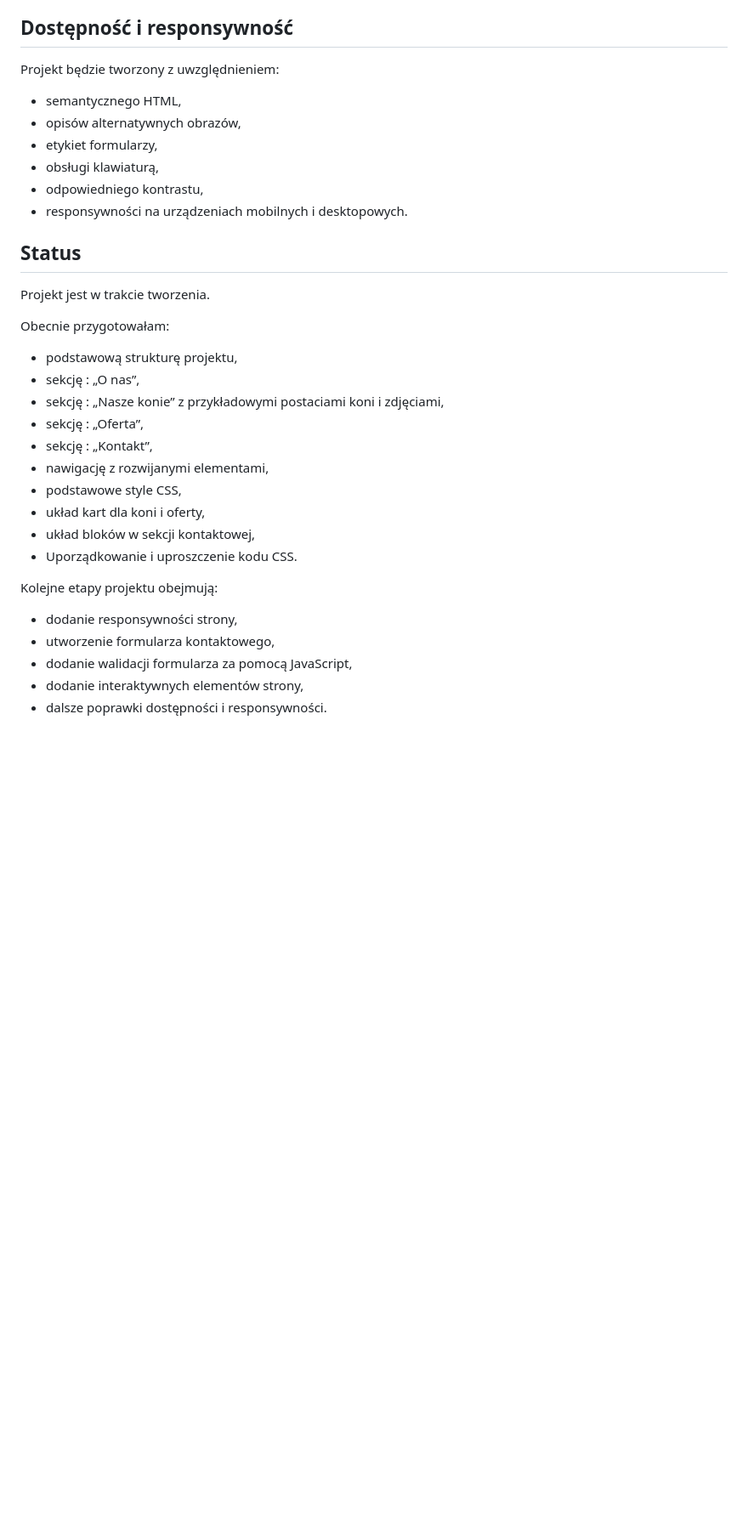
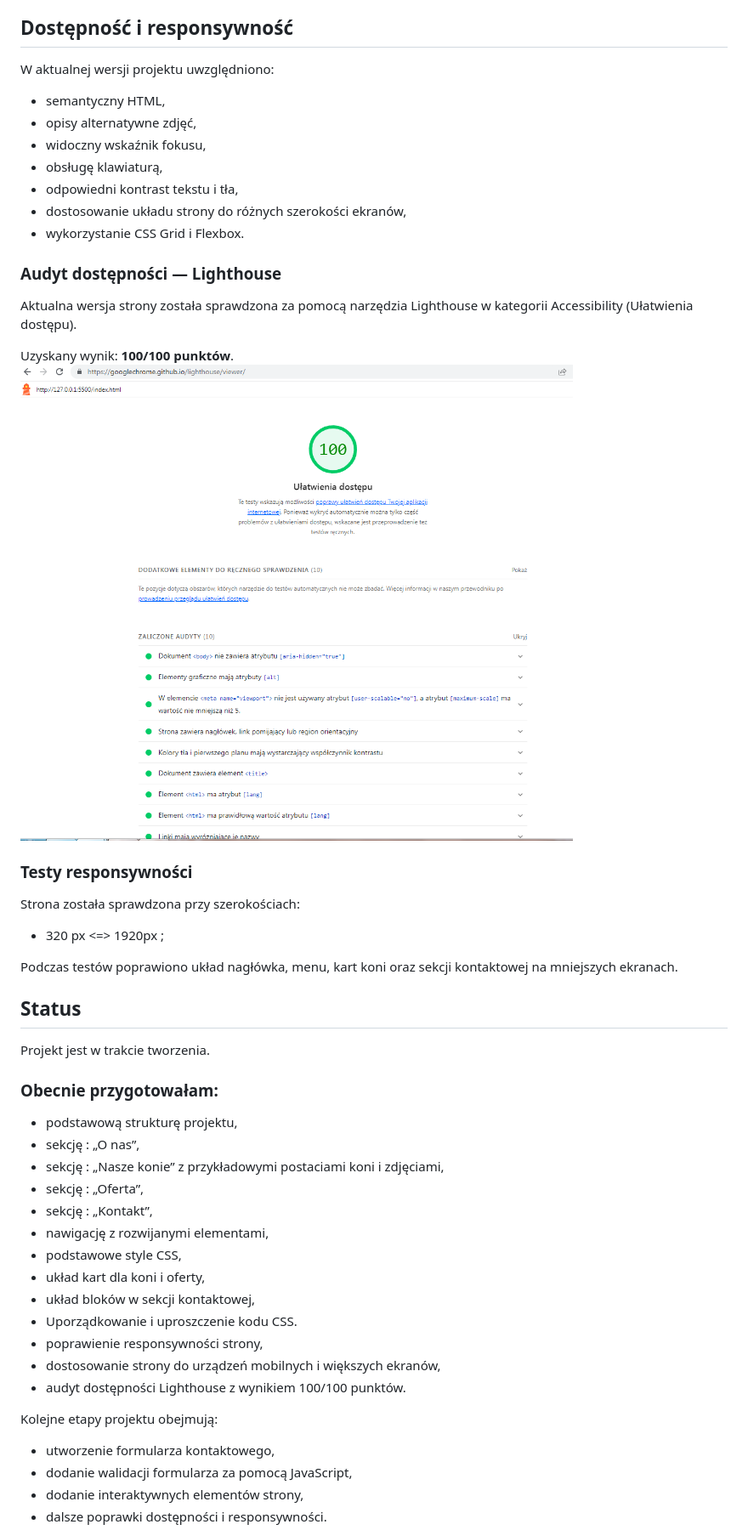
Before and after one commit to owyka45-rgb/Wrzosowisko-stadnina, a Markdown page: README.md, the part around one of its changes. Shown at 85% size. Rendered like a GitHub page; pictures changed too: images/lighthouse-accessibility.png (added); blank space fills up the shorter version.

Commit message:
Aktualizacja dokumentacji i poprawa responsywności i dostępności strony - do urządzeń mobilnych i itp.

```diff
--- a/README.md
+++ b/README.md
@@ -35,18 +35,34 @@ Planowane funkcjonalności:
 - interaktywny element poza formularzem.
 
 ## Dostępność i responsywność
-Projekt będzie tworzony z uwzględnieniem:
-- semantycznego HTML,
-- opisów alternatywnych obrazów,
-- etykiet formularzy,
-- obsługi klawiaturą,
-- odpowiedniego kontrastu,
-- responsywności na urządzeniach mobilnych i desktopowych.
+W aktualnej wersji projektu uwzględniono:
+- semantyczny HTML,
+- opisy alternatywne zdjęć,
+- widoczny wskaźnik fokusu,
+- obsługę klawiaturą,
+- odpowiedni kontrast tekstu i tła,
+- dostosowanie układu strony do różnych szerokości ekranów,
+- wykorzystanie CSS Grid i Flexbox.
+
+### Audyt dostępności — Lighthouse
+Aktualna wersja strony została sprawdzona za pomocą narzędzia Lighthouse
+w kategorii Accessibility (Ułatwienia dostępu).
+
+Uzyskany wynik: **100/100 punktów**.
+![Wynik audytu dostępności Lighthouse](images/lighthouse-accessibility.png)
+
+### Testy responsywności
+
+Strona została sprawdzona przy szerokościach:
+- 320 px <=> 1920px ;
+
+
+Podczas testów poprawiono układ nagłówka, menu, kart koni oraz sekcji kontaktowej na mniejszych ekranach.
 
 ## Status
 Projekt jest w trakcie tworzenia.
 
-Obecnie przygotowałam:
+### Obecnie przygotowałam:
 - podstawową strukturę projektu,
 - sekcję : „O nas”,
 - sekcję : „Nasze konie” z przykładowymi postaciami koni i zdjęciami,
@@ -57,9 +73,11 @@ Obecnie przygotowałam:
 - układ kart dla koni i oferty,
 - układ bloków w sekcji kontaktowej,
 - Uporządkowanie i uproszczenie kodu CSS.
+- poprawienie responsywności strony,
+- dostosowanie strony do urządzeń mobilnych i większych ekranów,
+- audyt dostępności Lighthouse z wynikiem 100/100 punktów.
 
 Kolejne etapy projektu obejmują:
-- dodanie responsywności strony,
 - utworzenie formularza kontaktowego,
 - dodanie walidacji formularza za pomocą JavaScript,
 - dodanie interaktywnych elementów strony,
```
Also changed, not shown: other parts of README.md (+1 -1 lines), AI_LOG.md (+17 -5 lines), 2 other files.
